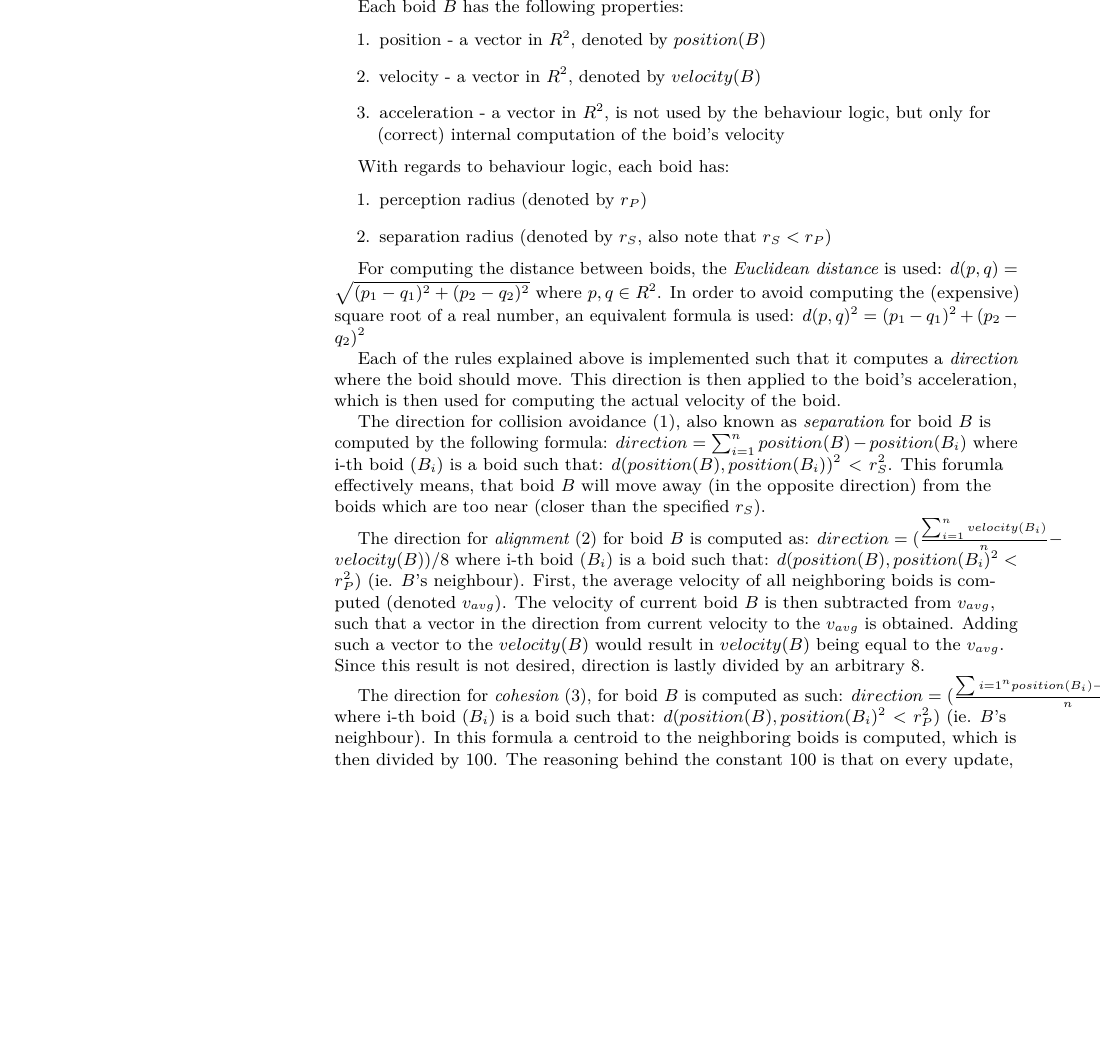
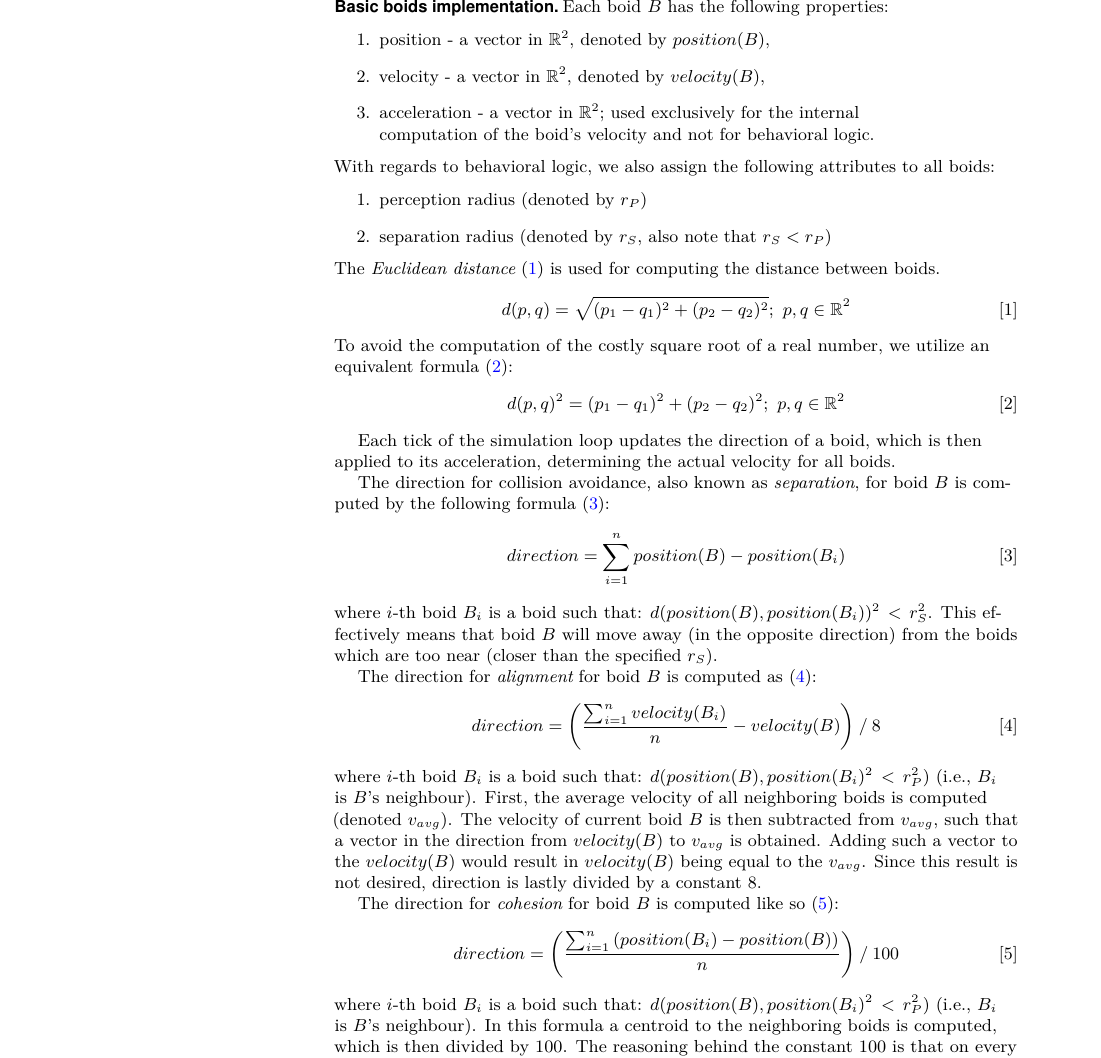
Before and after one commit to MOj0/Collective-Behavior-GroupB, a LaTeX document (report/template.tex): part of page 2 of 2, cut so that both start at the same text, the shorter picture padded with empty space. Compiled offline with pdfLaTeX.

Commit message:
fix equations, unify grammar, polish

```diff
--- a/report/template.tex
+++ b/report/template.tex
@@ -151,45 +151,60 @@ three simple rules:
 	      \end{center}
 \end{enumerate}
 
+\subsection*{Basic boids implementation}
+
 Each boid $B$ has the following properties:
 \begin{enumerate}
-	\item position - a vector in $ R^2 $, denoted by $position(B)$
-	\item velocity - a vector in $ R^2 $, denoted by $velocity(B)$
-	\item acceleration - a vector in $ R^2 $, is not used by the behaviour logic, but only for (correct) internal computation of the boid's velocity
+	\item position - a vector in $ \mathbb{R}^2 $, denoted by $position(B)$,
+	\item velocity - a vector in $ \mathbb{R}^2 $, denoted by $velocity(B)$,
+	\item acceleration - a vector in $\mathbb{R}^2$; used exclusively
+	for the internal \\ computation of the boid's velocity and not for behavioral logic.
 \end{enumerate}
 
-With regards to behaviour logic, each boid has:
+\noindent With regards to behavioral logic, we also assign the following
+attributes to all boids:
 \begin{enumerate}
 	\item perception radius (denoted by $r_P$)
 	\item separation radius (denoted by $r_S$, also note that $ r_S < r_P $)
 \end{enumerate}
 
-For computing the distance between boids, the {\em Euclidean distance} is used:
-$ d(p, q) = \sqrt{(p_1-q_1)^2 + (p_2 - q_2)^2} $
-where $p, q \in R^2$.
-In order to avoid computing the (expensive) square root of a real number, an equivalent formula is used:
-$ d(p, q)^2 = (p_1-q_1)^2 + (p_2 - q_2)^2 $
+\noindent The {\em Euclidean distance} (\ref{eq:eucl_dst}) is used for computing the distance between boids.
+\begin{equation} \label{eq:eucl_dst}
+    d(p, q) = \sqrt{(p_1-q_1)^2 + (p_2 - q_2)^2};\  p, q \in \mathbb{R}^2
+\end{equation}
+To avoid the computation of the costly square root of a real number, we utilize an equivalent formula
+(\ref{eq:eucl_dst_sq}):
+\begin{equation} \label{eq:eucl_dst_sq}
+    d(p, q)^2 = (p_1-q_1)^2 + (p_2 - q_2)^2;\  p, q \in \mathbb{R}^2
+\end{equation}
 
-Each of the rules explained above is implemented such that it computes a {\em direction} where the boid should move.
-This direction is then applied to the boid's acceleration, which is then used for computing the actual velocity of the boid.
+Each tick of the simulation loop updates the direction of a boid, which is then applied to its acceleration,
+determining the actual velocity for all boids.
 
-The direction for collision avoidance (1), also known as {\em separation} for boid $B$ is computed by the following formula:
-$direction = \sum_{i=1}^{n} position(B) - position(B_i) $
-where i-th boid ($B_i$) is a boid such that: $ d(position(B), position(B_i))^2 < r_S^2 $.
-This forumla effectively means, that boid $B$ will move away (in the opposite direction) from the boids which are too near (closer than the specified $r_S$).
+The direction for collision avoidance, also known as {\em separation}, for boid $B$ is computed by the
+following formula (\ref{eq:sum_dir_vectors}):
+\begin{equation} \label{eq:sum_dir_vectors}
+	direction = \sum_{i=1}^{n} position(B) - position(B_i)
+\end{equation}
+where $i$-th boid $B_i$ is a boid such that: $ d(position(B), position(B_i))^2 < r_S^2 $.
+This effectively means that boid $B$ will move away (in the opposite direction) from the boids which are too near (closer than the specified $r_S$).
 
-The direction for {\em alignment} (2) for boid $B$ is computed as:
-$direction = (\frac{\sum_{i=1}^{n} velocity(B_i)}{n} - velocity(B)) / 8 $
-where i-th boid ($B_i$) is a boid such that: $ d(position(B), position(B_i)^2 < r_P^2) $ (ie. $B$'s neighbour).
+The direction for {\em alignment} for boid $B$ is computed as (\ref{eq:sum_align}):
+\begin{equation} \label{eq:sum_align}
+	direction = \left( \frac{\sum_{i=1}^{n} velocity(B_i)}{n} - velocity(B) \right) \mathbin{/} 8
+\end{equation}
+where $i$-th boid $B_i$ is a boid such that: $ d(position(B), position(B_i)^2 < r_P^2) $ (i.e., $B_i$ is $B$'s neighbour).
 First, the average velocity of all neighboring boids is computed (denoted $v_{avg}$).
 The velocity of current boid $B$ is then subtracted from $v_{avg}$, such that a vector in the direction
-from current velocity to the $v_{avg}$ is obtained.
+from $velocity(B)$ to $v_{avg}$ is obtained.
 Adding such a vector to the $velocity(B)$ would result in $velocity(B)$ being equal to the $v_{avg}$.
-Since this result is not desired, direction is lastly divided by an arbitrary $8$.
+Since this result is not desired, direction is lastly divided by a constant $8$.
 
-The direction for {\em cohesion} (3), for boid $B$ is computed as such:
-$direction = (\frac{\sum{i=1}^{n} position(B_i) - position(B)}{n}) / 100 $
-where i-th boid ($B_i$) is a boid such that: $ d(position(B), position(B_i)^2 < r_P^2) $ (ie. $B$'s neighbour).
+The direction for {\em cohesion} for boid $B$ is computed like so (\ref{eq:sum_coh}):
+\begin{equation} \label{eq:sum_coh}
+	direction = \left( \frac{\sum_{i=1}^{n} \left(position(B_i) - position(B)\right)}{n} \right) \mathbin{/} 100
+\end{equation}
+where $i$-th boid $B_i$ is a boid such that: $ d(position(B), position(B_i)^2 < r_P^2) $ (i.e., $B_i$ is $B$'s neighbour).
 In this formula a centroid to the neighboring boids is computed, which is then divided by $100$.
 The reasoning behind the constant $100$ is that on every update, each boid would move $1\%$ towards the centroid.
 
```
Also changed, not shown: report/out/template.pdf.
